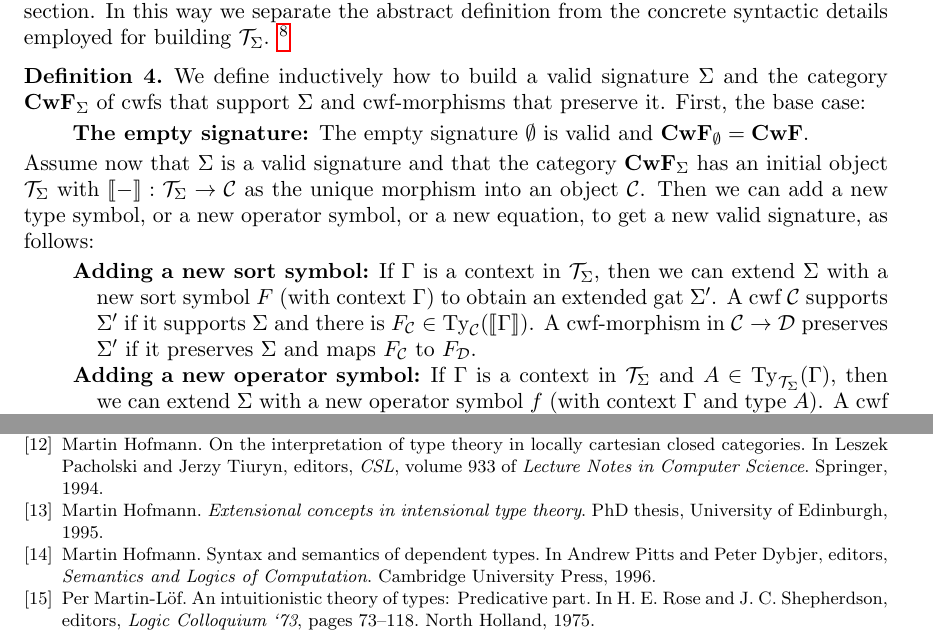
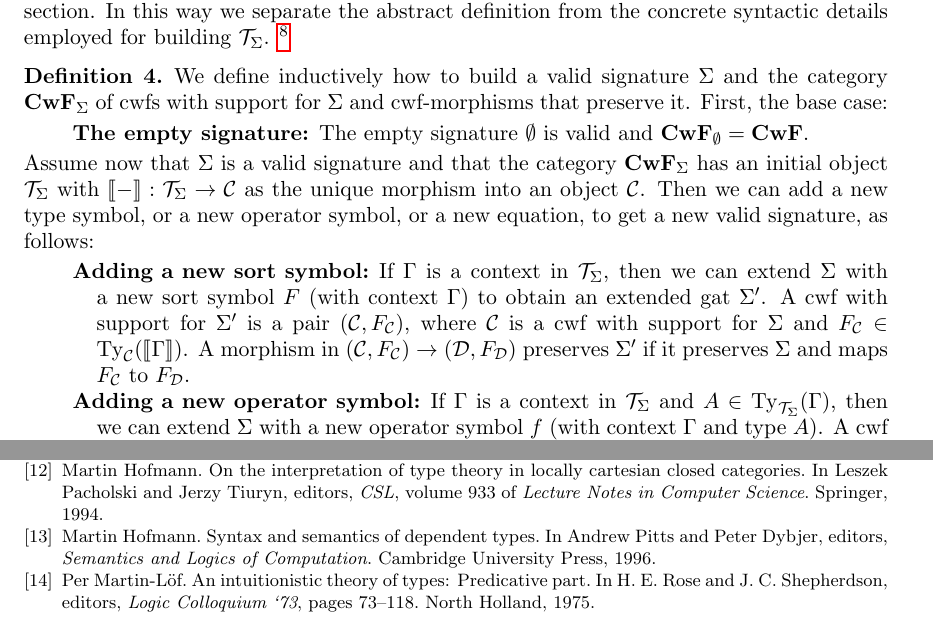
Before and after one commit to dybjer/universe-polymorphism, a LaTeX document (HofmannGatCwf.tex): two parts of pages 6 and 15 of 15, joined at a grey line, cut so that both start at the same text. Compiled offline with pdfLaTeX.

Commit message:
started changing formulation of support for Sigma

```diff
--- a/HofmannGatCwf.tex
+++ b/HofmannGatCwf.tex
@@ -327,14 +327,14 @@ We shall give the signature of the cwf of gats stepwise: first the signature for
 We now come to the main point of this note. We define how to build a valid gat signature $\Sigma$ and what it means for a cwf to support it. This definition relies on the construction of initial cwfs $\T_\Sigma$ supporting $\Sigma$, but we will postpone the construction of these until the next section. In this way we separate the abstract definition from the concrete syntactic details employed for building $\T_\Sigma$.
 \footnote{Say something about the fact that we do not assume anything about the relationship between $\T_\Sigma$ and $\T_{\Sigma'}$ because all initial objects are isomorphic, and hence we can move between them.}
 \begin{definition}
-We define inductively how to build a valid signature $\Sigma$ and the category $\Cwf_\Sigma$ of cwfs that support $\Sigma$ and cwf-morphisms that preserve it. First, the base case:
+We define inductively how to build a valid signature $\Sigma$ and the category $\Cwf_\Sigma$ of cwfs with support for $\Sigma$ and cwf-morphisms that preserve it. First, the base case:
 \begin{description}
 \item[The empty signature] The empty signature $\emptyset$ is valid and $\Cwf_\emptyset = \Cwf$.
 \end{description}
 Assume now that $\Sigma$ is a valid signature and that the category $\Cwf_\Sigma$ has an initial object $\T_\Sigma$ with $\inte{-} : \T_\Sigma \to \C$ as the unique morphism into an object $\C$. Then we can add a new type symbol, or a new operator symbol, or a new equation, to get a new valid signature, as follows:
 \begin{description}
 \item[Adding a new sort symbol]
-If $\Gamma$ is a context in $\T_\Sigma$, then we can extend $\Sigma$ with a new sort symbol $F$ (with context $\Gamma$) to obtain an extended gat $\Sigma'$. A cwf $\C$ supports $\Sigma'$ if it supports $\Sigma$ and there is $F_\C \in \Ty_\C(\inte{\Gamma})$. A cwf-morphism in $\C \to \D$ preserves $\Sigma'$ if it preserves $\Sigma$ and maps $F_\C$ to $F_\D$.
+If $\Gamma$ is a context in $\T_\Sigma$, then we can extend $\Sigma$ with a new sort symbol $F$ (with context $\Gamma$) to obtain an extended gat $\Sigma'$. A cwf with support for $\Sigma'$ is a pair $(\C,F_\C)$, where $\C$ is a cwf with support for $\Sigma$  and $F_\C \in \Ty_\C(\inte{\Gamma})$. A morphism in $(\C,F_\C) \to (\D,F_\D)$ preserves $\Sigma'$ if it preserves $\Sigma$ and maps $F_\C$ to $F_\D$.
 \item[Adding a new operator symbol]
 If $\Gamma$ is a context in $\T_\Sigma$ and $A \in \Ty_{\T_\Sigma}(\Gamma)$, then we can extend $\Sigma$ with a new operator symbol $f$ (with context $\Gamma$ and type $A$). A cwf $\C$ supports $\Sigma'$ if it supports $\Sigma$ and there is $f_\C \in\Tm_\C(\inte{\Gamma},\inte{A}_{\Gamma})$.
 A cwf-morphism in $\C \to \D$ preserves $\Sigma'$ if it preserves $\Sigma$ and maps $f_\C$ to $f_\D$.
```
Also changed, not shown: HofmannGatCwf.tex (4 more changed lines).
